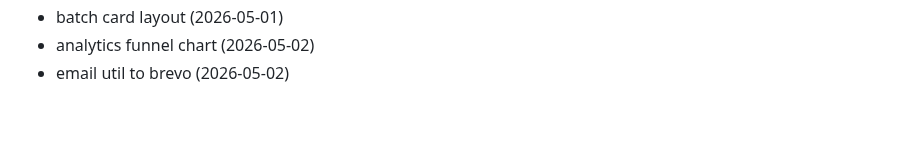
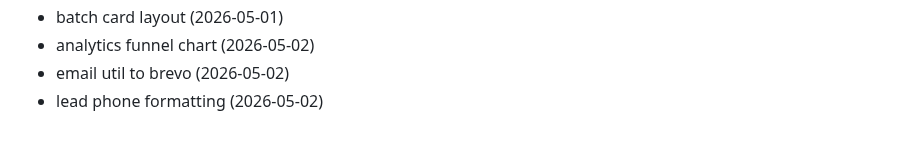
Before and after one commit to Jsingh651/bizscout, a Markdown page: CHANGELOG.md, the part around the change. Rendered like a GitHub page.

Commit message:
fix: lead phone formatting

```diff
--- a/CHANGELOG.md
+++ b/CHANGELOG.md
@@ -94,3 +94,4 @@
 - batch card layout (2026-05-01)
 - analytics funnel chart (2026-05-02)
 - email util to brevo (2026-05-02)
+- lead phone formatting (2026-05-02)
```
